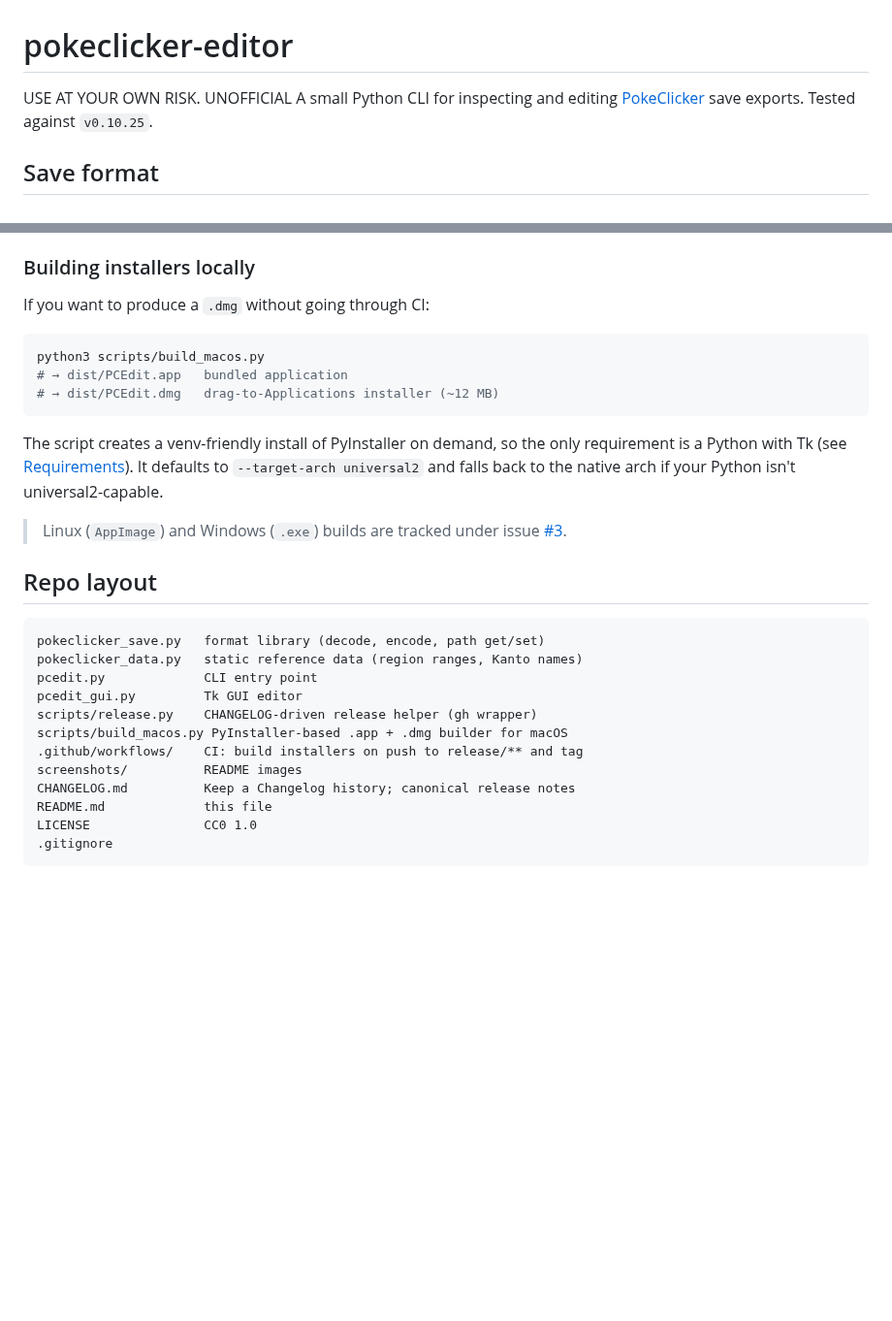
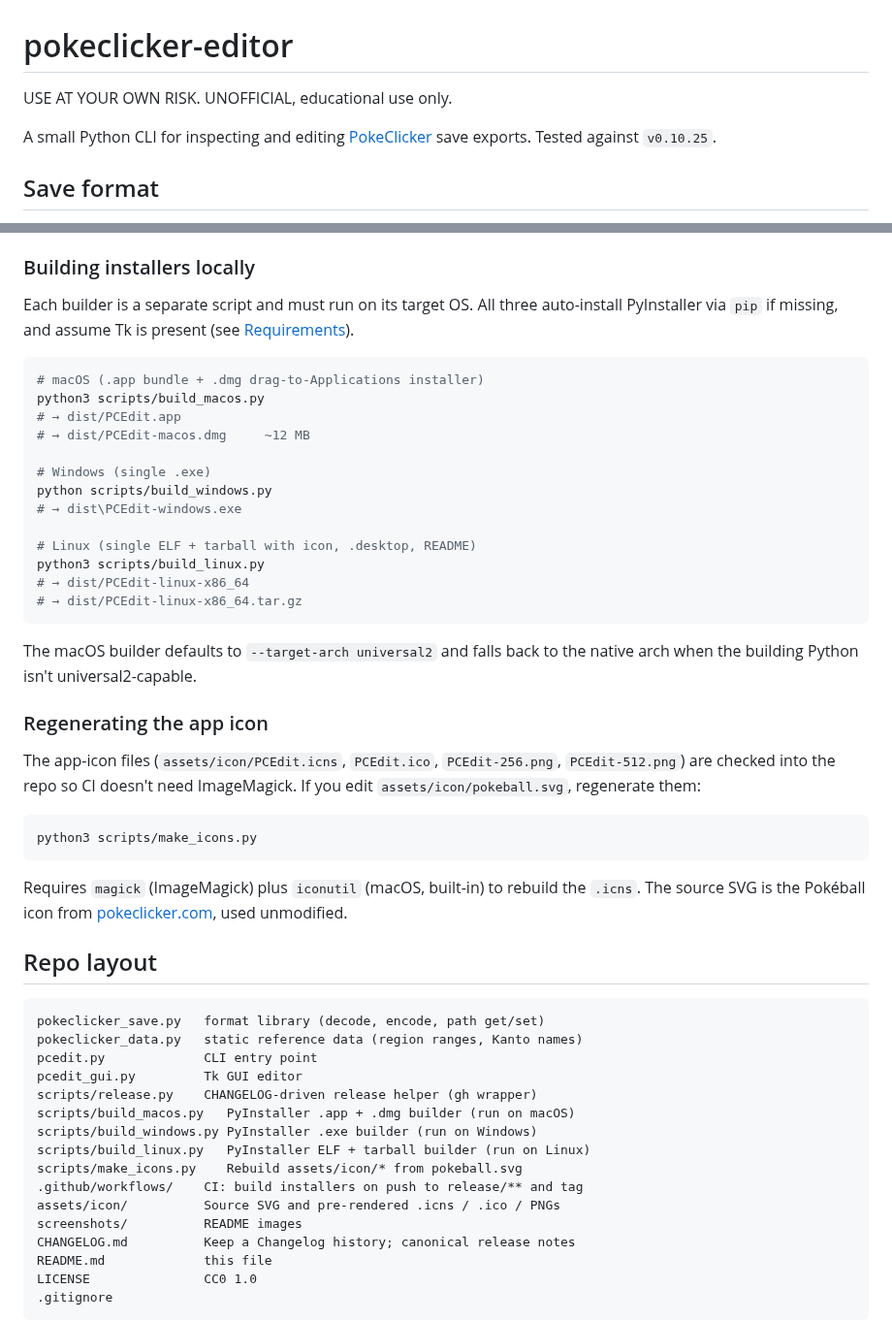
Before and after one commit to daclink/pokeclicker-save-editor, a Markdown page: README.md, 2 parts joined by grey strips. Shown at 97% size. Drawn GitHub-style; blank space fills up the shorter version.

````diff
--- a/README.md
+++ b/README.md
@@ -1,5 +1,7 @@
 # pokeclicker-editor
-USE AT YOUR OWN RISK. UNOFFICIAL
+USE AT YOUR OWN RISK. UNOFFICIAL, educational use only.
+
+
 A small Python CLI for inspecting and editing [PokeClicker](https://www.pokeclicker.com/) save exports. Tested against `v0.10.25`.
 
 ## Save format
@@ -323,21 +325,42 @@ works on any machine with both installed and `gh auth status` configured.
 
 ### Building installers locally
 
-If you want to produce a `.dmg` without going through CI:
+Each builder is a separate script and must run on its target OS. All three
+auto-install PyInstaller via `pip` if missing, and assume Tk is present
+(see [Requirements](#requirements)).
 
 ```sh
+# macOS (.app bundle + .dmg drag-to-Applications installer)
 python3 scripts/build_macos.py
-# → dist/PCEdit.app   bundled application
-# → dist/PCEdit.dmg   drag-to-Applications installer (~12 MB)
+# → dist/PCEdit.app
+# → dist/PCEdit-macos.dmg     ~12 MB
+
+# Windows (single .exe)
+python scripts/build_windows.py
+# → dist\PCEdit-windows.exe
+
+# Linux (single ELF + tarball with icon, .desktop, README)
+python3 scripts/build_linux.py
+# → dist/PCEdit-linux-x86_64
+# → dist/PCEdit-linux-x86_64.tar.gz
 ```
 
-The script creates a venv-friendly install of PyInstaller on demand, so the
-only requirement is a Python with Tk (see [Requirements](#requirements)).
-It defaults to `--target-arch universal2` and falls back to the native arch
-if your Python isn't universal2-capable.
+The macOS builder defaults to `--target-arch universal2` and falls back to
+the native arch when the building Python isn't universal2-capable.
 
-> Linux (`AppImage`) and Windows (`.exe`) builds are tracked under issue
-> [#3](https://github.com/daclink/pokeclicker-save-editor/issues/3).
+### Regenerating the app icon
+
+The app-icon files (`assets/icon/PCEdit.icns`, `PCEdit.ico`,
+`PCEdit-256.png`, `PCEdit-512.png`) are checked into the repo so CI doesn't
+need ImageMagick. If you edit `assets/icon/pokeball.svg`, regenerate them:
+
+```sh
+python3 scripts/make_icons.py
+```
+
+Requires `magick` (ImageMagick) plus `iconutil` (macOS, built-in) to
+rebuild the `.icns`. The source SVG is the Pokéball icon from
+[pokeclicker.com](https://www.pokeclicker.com/), used unmodified.
 
 ## Repo layout
 
@@ -347,8 +370,12 @@ pokeclicker_data.py   static reference data (region ranges, Kanto names)
 pcedit.py             CLI entry point
 pcedit_gui.py         Tk GUI editor
 scripts/release.py    CHANGELOG-driven release helper (gh wrapper)
-scripts/build_macos.py PyInstaller-based .app + .dmg builder for macOS
+scripts/build_macos.py   PyInstaller .app + .dmg builder (run on macOS)
+scripts/build_windows.py PyInstaller .exe builder (run on Windows)
+scripts/build_linux.py   PyInstaller ELF + tarball builder (run on Linux)
+scripts/make_icons.py    Rebuild assets/icon/* from pokeball.svg
 .github/workflows/    CI: build installers on push to release/** and tag
+assets/icon/          Source SVG and pre-rendered .icns / .ico / PNGs
 screenshots/          README images
 CHANGELOG.md          Keep a Changelog history; canonical release notes
 README.md             this file
````
Also changed, not shown: CHANGELOG.md (+26 -13 lines), assets/icon/PCEdit-256.png (added), assets/icon/PCEdit-512.png (added), 8 other files.
